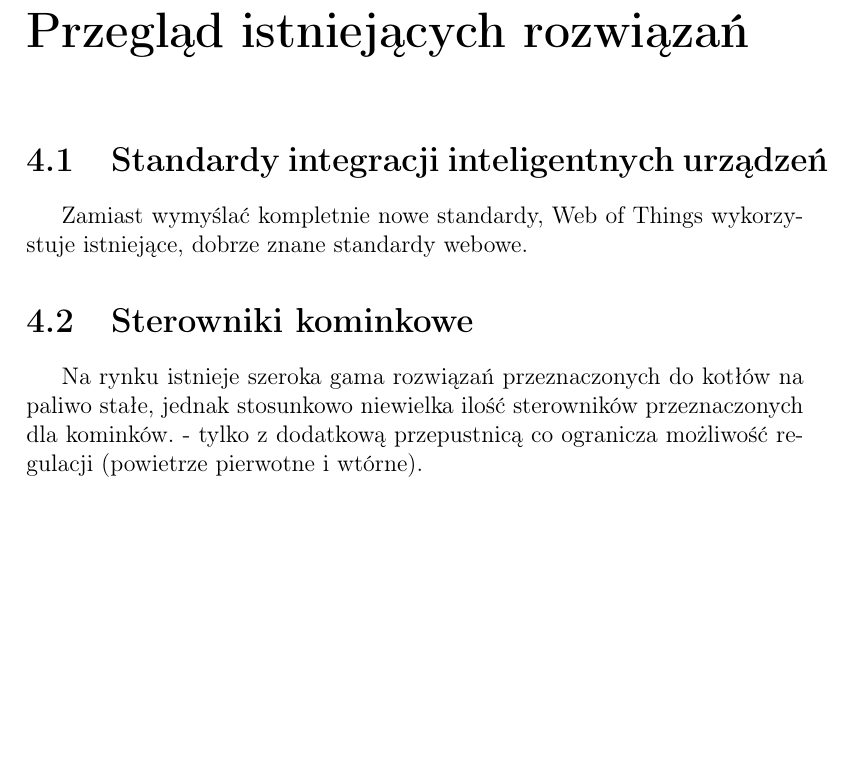
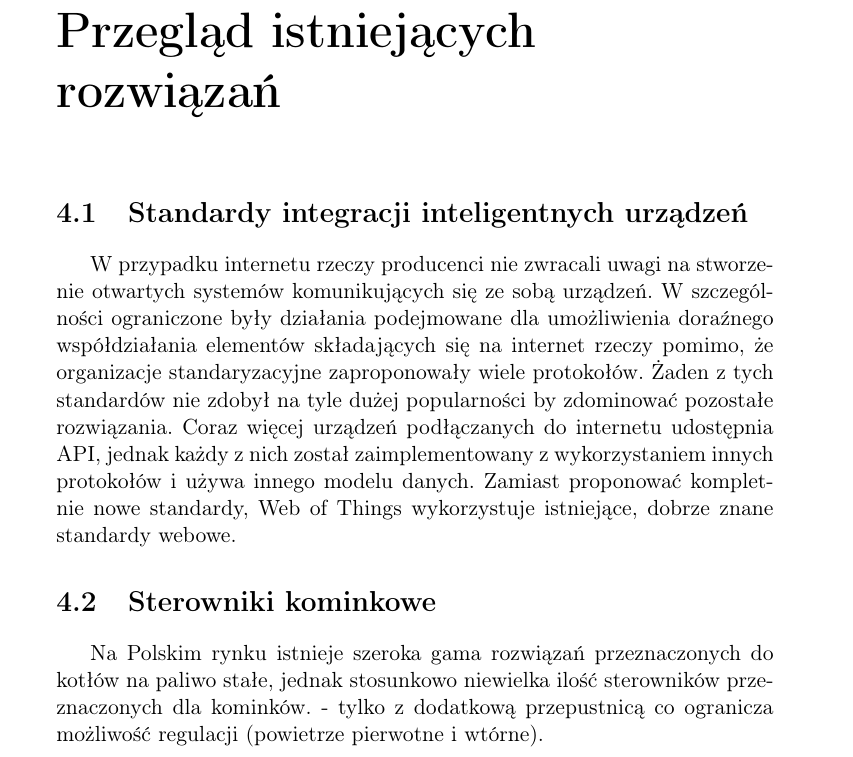
Before and after one commit to mijapa/praca-inzynierska, a LaTeX thesis (praca.tex): part of page 13 of 41 before the commit and part of page 13 of 39 after it, cut so that both start at the same text, the shorter picture padded with empty space. Compiled offline with pdfLaTeX.

```diff
--- a/praca.tex
+++ b/praca.tex
@@ -1,5 +1,5 @@
  \hoffset1cm % przesunięcie poziome (przykładowo) o 1cm przeznaczone na oprawę
-\documentclass[12pt]{report}
+\documentclass[11pt]{report}
 \usepackage[T1]{fontenc}
 \usepackage[utf8]{inputenc}
 \usepackage{graphicx}
@@ -169,10 +169,10 @@
 
  \chapter{Przegląd istniejących rozwiązań}
  \section{Standardy integracji inteligentnych urządzeń}
- Zamiast wymyślać kompletnie nowe standardy, Web of Things wykorzystuje istniejące, dobrze znane standardy webowe.
+ W przypadku internetu rzeczy producenci nie zwracali uwagi na stworzenie otwartych systemów komunikujących się ze sobą urządzeń. W szczególności ograniczone były działania  podejmowane dla umożliwienia doraźnego współdziałania elementów składających się na internet rzeczy pomimo, że organizacje standaryzacyjne zaproponowały wiele protokołów. Żaden z tych standardów nie zdobył na tyle dużej popularności by zdominować pozostałe rozwiązania. Coraz więcej urządzeń podłączanych do internetu udostępnia API, jednak każdy z nich został zaimplementowany z wykorzystaniem innych protokołów i używa innego modelu danych. Zamiast proponować kompletnie nowe standardy, Web of Things wykorzystuje istniejące, dobrze znane standardy webowe.
 
  \section{Sterowniki kominkowe}
- Na rynku istnieje szeroka gama rozwiązań przeznaczonych do kotłów na paliwo stałe, jednak stosunkowo niewielka ilość sterowników przeznaczonych dla kominków. - tylko z dodatkową przepustnicą co ogranicza możliwość regulacji (powietrze pierwotne i wtórne).
+ Na Polskim rynku istnieje szeroka gama rozwiązań przeznaczonych do kotłów na paliwo stałe, jednak stosunkowo niewielka ilość sterowników przeznaczonych dla kominków. - tylko z dodatkową przepustnicą co ogranicza możliwość regulacji (powietrze pierwotne i wtórne).
  \subsection{TECH STEROWNIKI}
  Firma TECH ma w swojej aktualnej ofercie \cite{Tech} trzy sterowniki do kominków. Dwa znich są do kominków z płaszczem wodnym. Trzeci \cite{TechSterownik} przeznaczony jest do kominków z dystrybucją gorącego powietrza i mógłby zostać zastosowany przy piecu kominkowym. Czujnik mierzy temperaturę spalin.
  Aby mieć możliwość zdalnego dostępu do sterownika należy skorzystać z jednego z dwóch dodatkowych modułów komunikacyjnych - GSM lub Ethernet. Dostęp jest możliwy jedynie przez stronę producenta lub aplikację mobilną, brak publicznego API.
```
Also changed, not shown: praca.tex (2 more changed lines).
